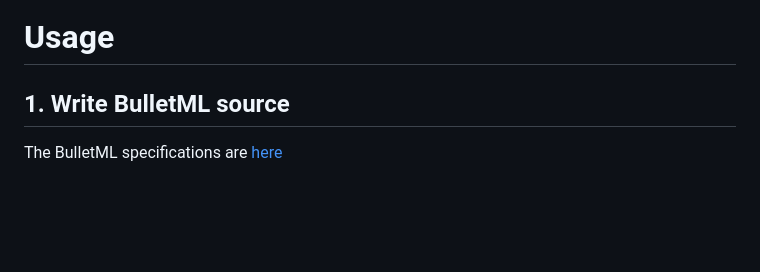
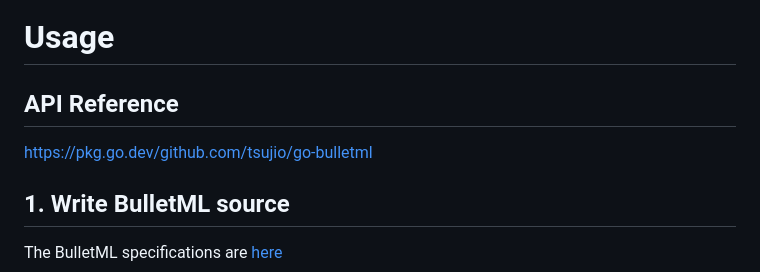
Before and after one commit to tsujio/go-bulletml, a Markdown page: README.md, the part around the change. Rendered like a GitHub page; blank space fills up the shorter version.

```diff
--- a/README.md
+++ b/README.md
@@ -11,6 +11,10 @@ You can play a BulletML web simulator from [here](https://bulletml.tsujio.org).
 ![Simulator](https://github.com/tsujio/go-bulletml/blob/main/simulator.png?raw=true "Simulator")
 
 # Usage
+
+## API Reference
+
+https://pkg.go.dev/github.com/tsujio/go-bulletml
 
 ## 1. Write BulletML source
 
```
